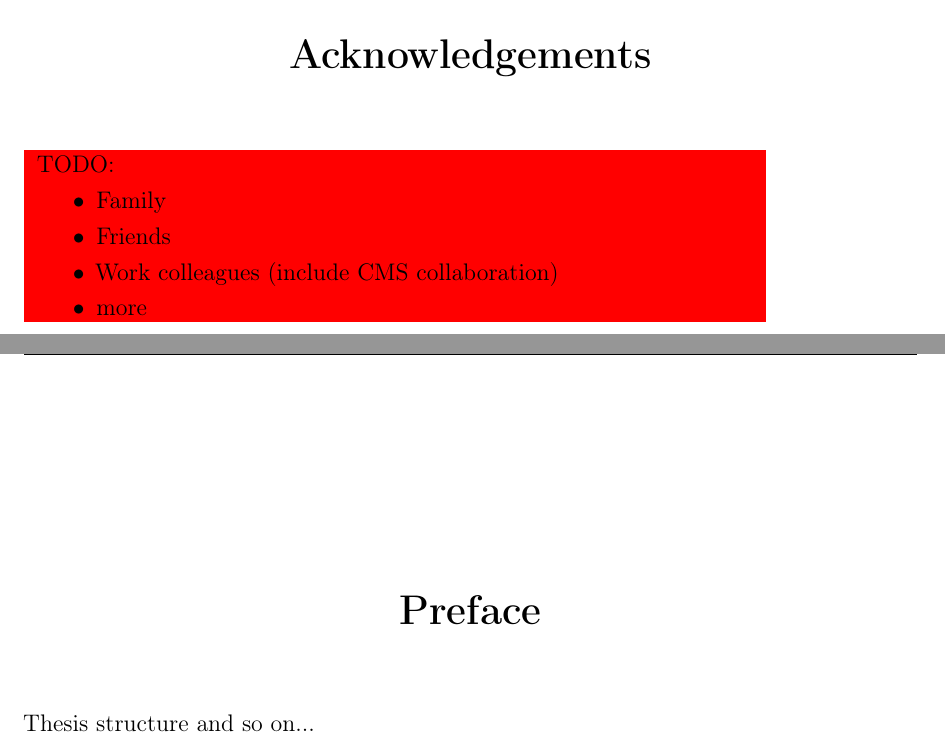
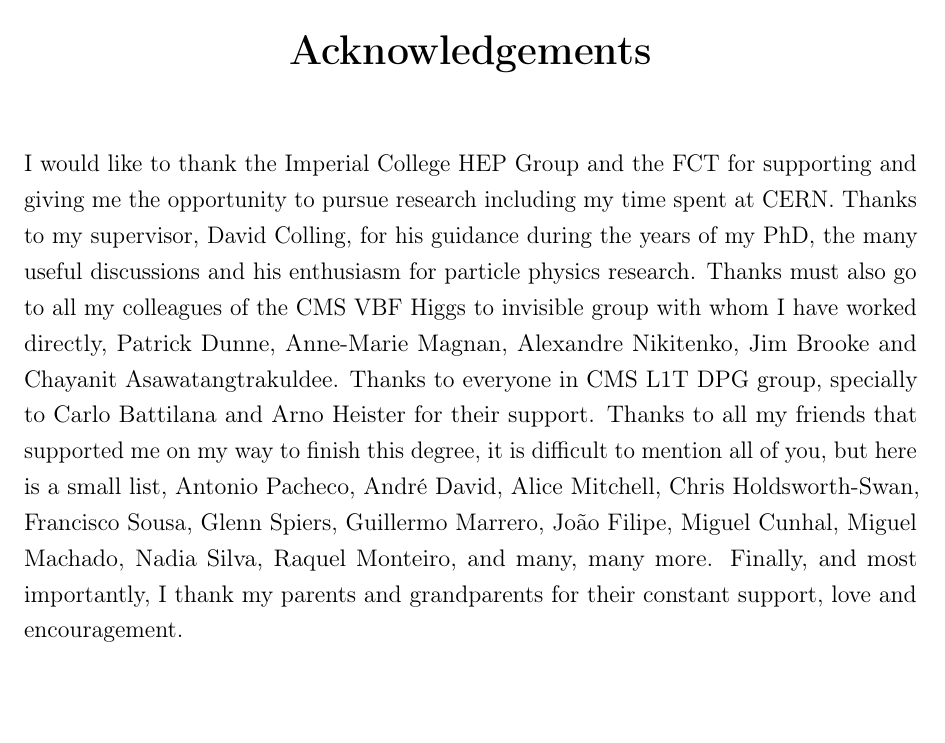
Before and after one commit to joaopela/PhDThesis, a LaTeX thesis (PhDThesis/thesis.tex, which reads PhDThesis/FrontMatter/frontmatter.tex): two parts of pages 6 and 8 of 170 before the commit and part of page 6 of 172 after it, the two joined at a grey line, cut so that both start at the same text, the shorter picture padded with empty space. Compiled offline with pdfLaTeX.

Commit message:
First final version

```diff
--- a/PhDThesis/FrontMatter/frontmatter.tex
+++ b/PhDThesis/FrontMatter/frontmatter.tex
@@ -31,29 +35,14 @@ João Pela
 \end{flushright}
 \end{declaration}
 
-
 %% Acknowledgements
 \begin{acknowledgements}
-
-\colorbox{red}{
-\begin{minipage}{0.8\linewidth}
-
-TODO:
-
-\begin{itemize}
-  \item Family
-  \item Friends
-  \item Work colleagues (include CMS collaboration)
-  \item more
-\end{itemize}
-
-\end{minipage}
-}
+I would like to thank the Imperial College HEP Group and the FCT for supporting and giving me the opportunity to pursue research including my time spent at CERN. Thanks to my supervisor, David Colling, for his guidance during the years of my PhD, the many useful discussions and his enthusiasm for particle physics research. Thanks must also go to all my colleagues of the CMS VBF Higgs to invisible group with whom I have worked directly, Patrick Dunne, Anne-Marie Magnan, Alexandre Nikitenko, Jim Brooke and Chayanit Asawatangtrakuldee. Thanks to everyone in CMS L1T DPG group, specially to Carlo Battilana and Arno Heister for their support. Thanks to all my friends that supported me on my way to finish this degree, it is difficult to mention all of you, but here is a small list, Antonio Pacheco, André David, Alice Mitchell, Chris Holdsworth-Swan, Francisco Sousa, Glenn Spiers, Guillermo Marrero, João Filipe, Miguel Cunhal, Miguel Machado, Nadia Silva, Raquel Monteiro, and many, many more. Finally, and most importantly, I thank my parents and grandparents for their constant support, love and encouragement.
 \end{acknowledgements}
 
 \input{FrontMatter/Acknowledgements_FCT}
 
-\begin{preface}
-Thesis structure and so on...
-\end{preface}
+% \begin{preface}
+% Thesis structure and so on...
+% \end{preface}
 
```
Also changed, not shown: PhDThesis/FrontMatter/frontmatter.tex (14 more changed lines).
